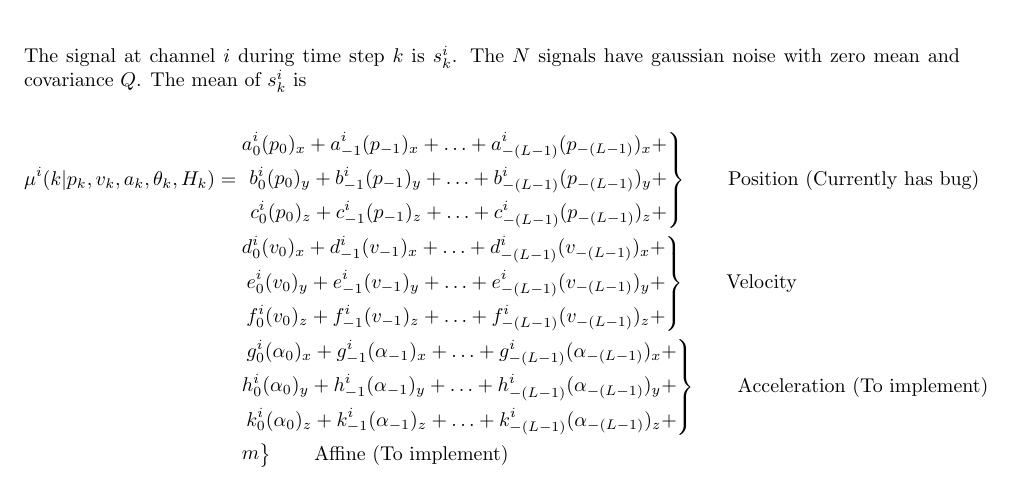
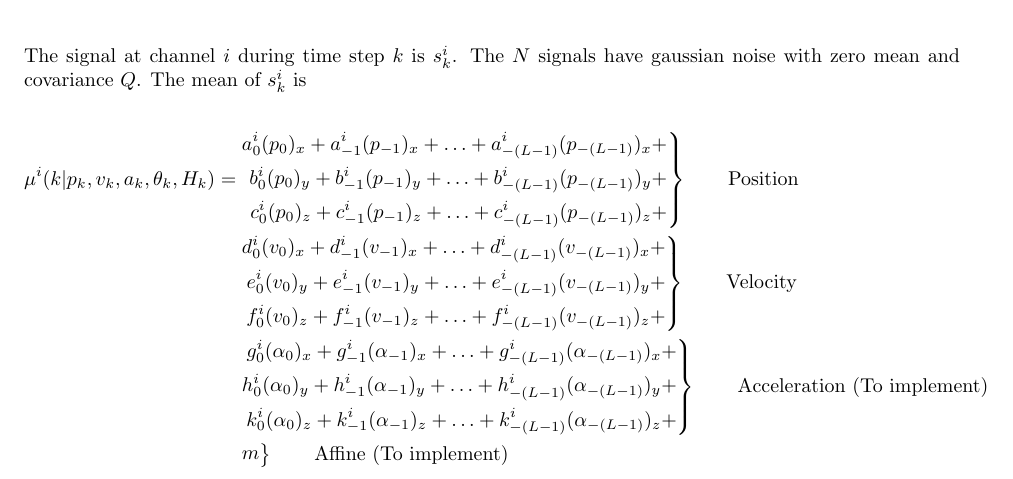
Before and after one commit to nsplab/penn_ecog, a LaTeX document (penn2/filter.tex): part of page 1 of 3, cut so that both start at the same text. Compiled offline with pdfLaTeX.

Commit message:
Writeup updated (position-dependent observations no longer has bug).

```diff
--- a/penn2/filter.tex
+++ b/penn2/filter.tex
@@ -48,7 +48,7 @@ b_0^i(p_0)_y + b_{-1}^i(p_{-1})_y + \ldots + b_{-(L-1)}^i(p_{-(L-1)})_y + \\
 c_0^i(p_0)_z + c_{-1}^i(p_{-1})_z + \ldots + c_{-(L-1)}^i(p_{-(L-1)})_z +\\
 \end{aligned}
 \right\}
-\qquad \text{Position (Currently has bug)} \\
+\qquad \text{Position} \\
 &\left.\begin{aligned}
 d_0^i(v_0)_x + d_{-1}^i(v_{-1})_x + \ldots + d_{-(L-1)}^i(v_{-(L-1)})_x + \\
 e_0^i(v_0)_y + e_{-1}^i(v_{-1})_y + \ldots + e_{-(L-1)}^i(v_{-(L-1)})_y + \\
```
